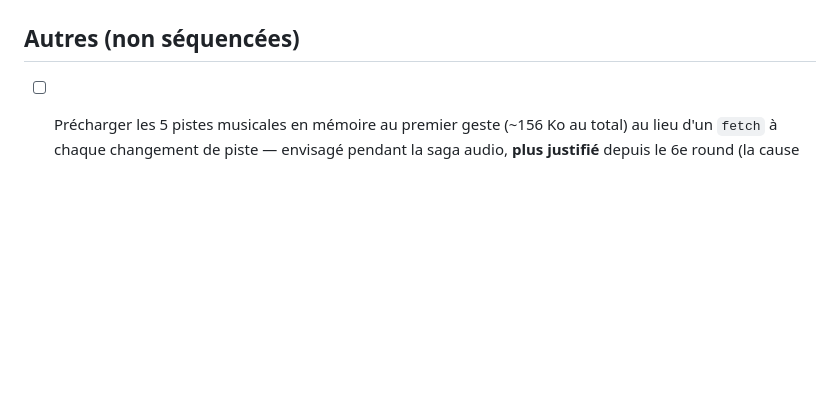
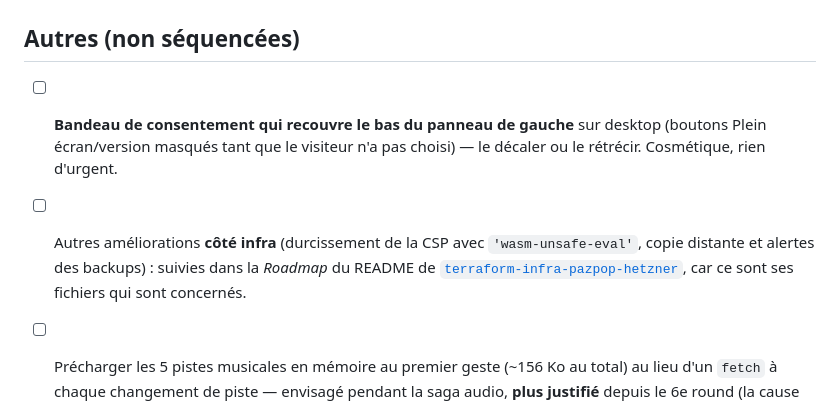
Before and after one commit to pazpop/arcadepipe, a Markdown page: ROADMAP.md, the part around the change. GitHub-like rendering; blank space fills up the shorter version.

```diff
--- a/ROADMAP.md
+++ b/ROADMAP.md
@@ -65,6 +65,9 @@ Contexte : ArcadePipe est stable et fonctionnel (Sessions 1-2 terminées, 2.76 d
 
 ## Autres (non séquencées)
 
+- [ ] **Bandeau de consentement qui recouvre le bas du panneau de gauche** sur desktop (boutons Plein écran/version masqués tant que le visiteur n'a pas choisi) — le décaler ou le rétrécir. Cosmétique, rien d'urgent.
+- [ ] Autres améliorations **côté infra** (durcissement de la CSP avec `'wasm-unsafe-eval'`, copie distante et alertes des backups) : suivies dans la *Roadmap* du README de [`terraform-infra-pazpop-hetzner`](https://github.com/pazpop/terraform-infra-pazpop-hetzner), car ce sont ses fichiers qui sont concernés.
+
 - [ ] Précharger les 5 pistes musicales en mémoire au premier geste (~156 Ko au total) au lieu d'un `fetch` à chaque changement de piste — envisagé pendant la saga audio, **plus justifié** depuis le 6e round (la cause de la boucle de requêtes n'était pas le réseau). Choix d'architecture optionnel, à ne reconsidérer que si de nouveaux incidents réseau réapparaissent.
 - [ ] Score authentifié (jeton signé émis au début de la partie, exigé à la soumission) — pas urgent, le score non authentifié est un risque assumé (voir la section *Sécurité* du [README](README.md))
 - [ ] Scan de vulnérabilités des **images construites** ([Trivy](https://trivy.dev/), en CI juste après le build) — `pip-audit` couvre les dépendances Python déclarées, mais pas les paquets système de l'image finale (ex: libs Debian de `python:3.11-slim`)
```
Also changed, not shown: README.md (+3 -1 lines), frontend/lib/PATCHES.md (added, +19 -0 lines).
